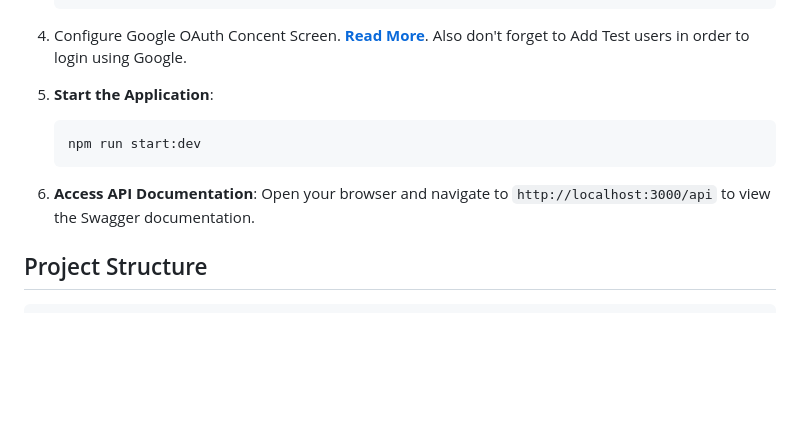
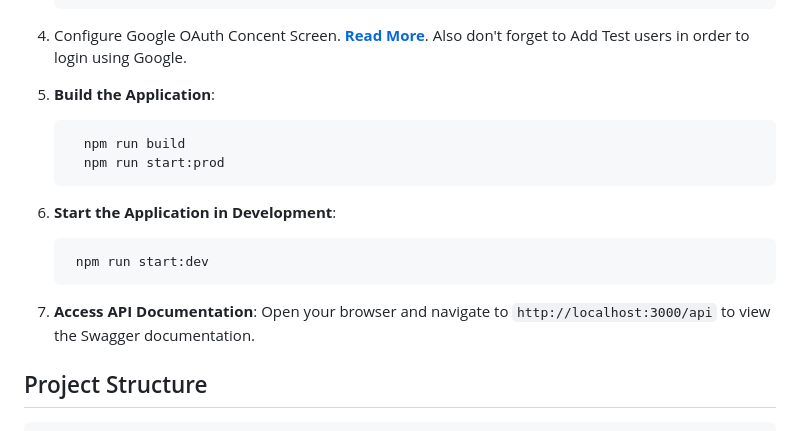
Before and after one commit to neerajkumar161/twitty, a Markdown page: README.md, the part around the change. Rendered like a GitHub page; blank space fills up the shorter version.

````diff
--- a/README.md
+++ b/README.md
@@ -87,12 +87,18 @@ This project is a backend service for a small Twitter-like application built usi
 
 4. Configure Google OAuth Concent Screen. [**Read More**](https://developers.google.com/workspace/guides/configure-oauth-consent). Also don't forget to Add Test users in order to login using Google.
 
-5. **Start the Application**:
+5. **Build the Application**:
+    ```bash
+      npm run build
+      npm run start:prod
+    ```
+
+6. **Start the Application in Development**:
    ```bash
-   npm run start:dev
+    npm run start:dev
    ```
 
-6. **Access API Documentation**:
+7. **Access API Documentation**:
    Open your browser and navigate to `http://localhost:3000/api` to view the Swagger documentation.
 
 ## Project Structure
````
